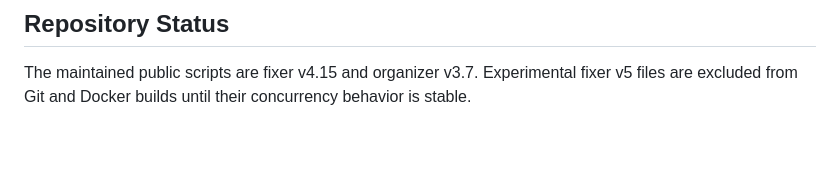
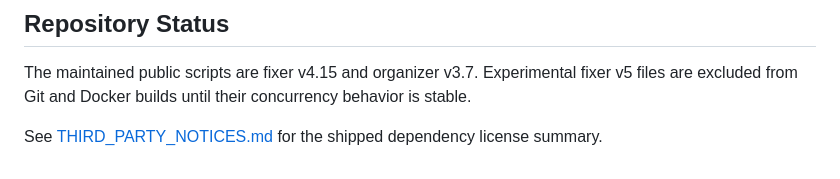
Before and after one commit to Adarack/LibraForge, a Markdown page: README.md, the part around the change. GitHub-like rendering; blank space fills up the shorter version.

Commit message:
Add third-party dependency notices

```diff
--- a/README.md
+++ b/README.md
@@ -258,3 +258,6 @@ by the included development-oriented Compose file.
 The maintained public scripts are fixer v4.15 and organizer v3.7. Experimental
 fixer v5 files are excluded from Git and Docker builds until their concurrency
 behavior is stable.
+
+See [THIRD_PARTY_NOTICES.md](THIRD_PARTY_NOTICES.md) for the shipped dependency
+license summary.
```
Also changed, not shown: THIRD_PARTY_NOTICES.md (added, +35 -0 lines).
